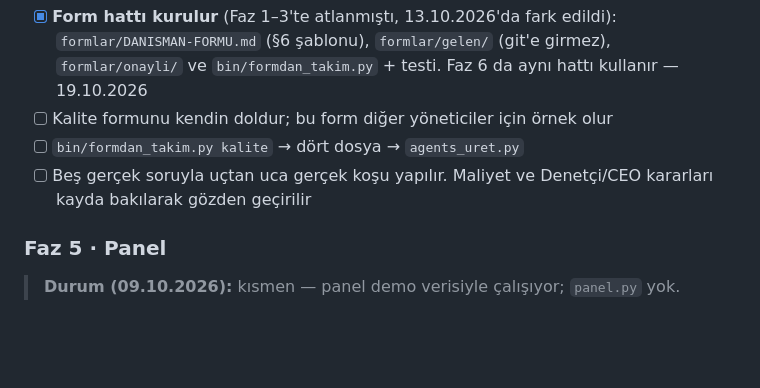
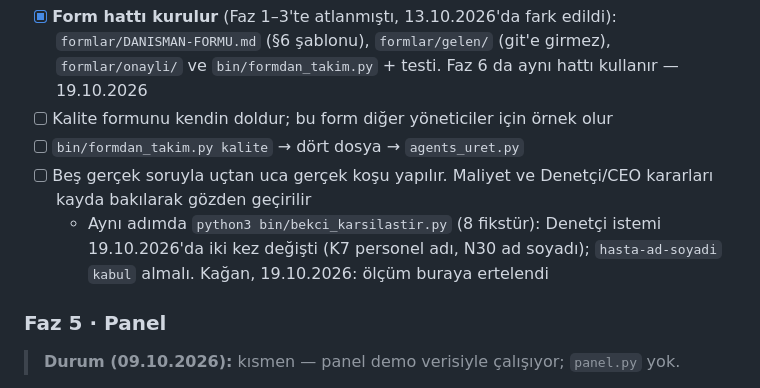
Before and after one commit to sOrcerercs/nove-kurul, a Markdown page: NOVE-KURULUM.md, the part around the change. Drawn GitHub-style; blank space fills up the shorter version.

Commit message:
docs(kurulum): Denetçi ölçümü Faz 4 beş gerçek soru adımına bağlandı
Co-Authored-By: Claude Opus 5.5 (1M context) <noreply@anthropic.com>

```diff
--- a/NOVE-KURULUM.md
+++ b/NOVE-KURULUM.md
@@ -479,6 +479,8 @@ ve `qa-koclugu-kurgusu` taşınır.
 - [ ] Kalite formunu kendin doldur; bu form diğer yöneticiler için örnek olur
 - [ ] `bin/formdan_takim.py kalite` → dört dosya → `agents_uret.py`
 - [ ] Beş gerçek soruyla uçtan uca gerçek koşu yapılır. Maliyet ve Denetçi/CEO kararları kayda bakılarak gözden geçirilir
+  - Aynı adımda `python3 bin/bekci_karsilastir.py` (8 fikstür): Denetçi istemi 19.10.2026'da iki kez değişti
+    (K7 personel adı, N30 ad soyadı); `hasta-ad-soyadi` `kabul` almalı. Kağan, 19.10.2026: ölçüm buraya ertelendi
 
 ### Faz 5 · Panel
 > **Durum (09.10.2026):** kısmen — panel demo verisiyle çalışıyor; `panel.py` yok.
```
